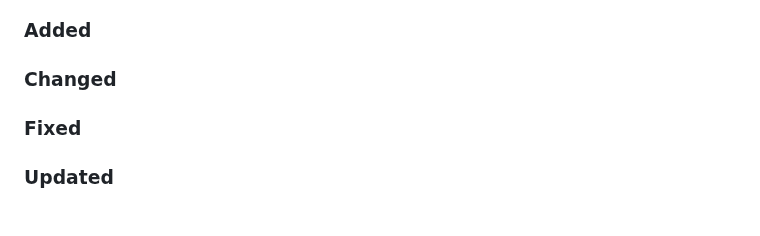
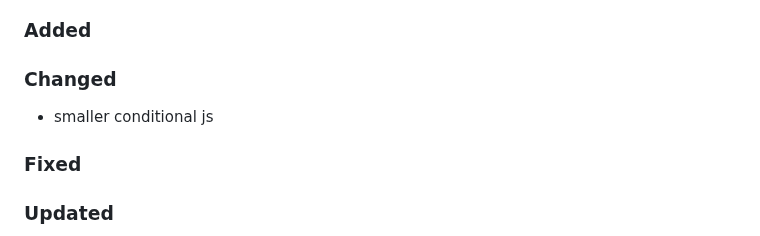
Before and after one commit to Tsjippy/forms, a Markdown page: CHANGELOG.md, the part around the change. Drawn GitHub-style.

Commit message:
Update changelog with commit message

```diff
--- a/CHANGELOG.md
+++ b/CHANGELOG.md
@@ -4,6 +4,7 @@
 ### Added
 
 ### Changed
+- smaller conditional js
 
 ### Fixed
 
```
